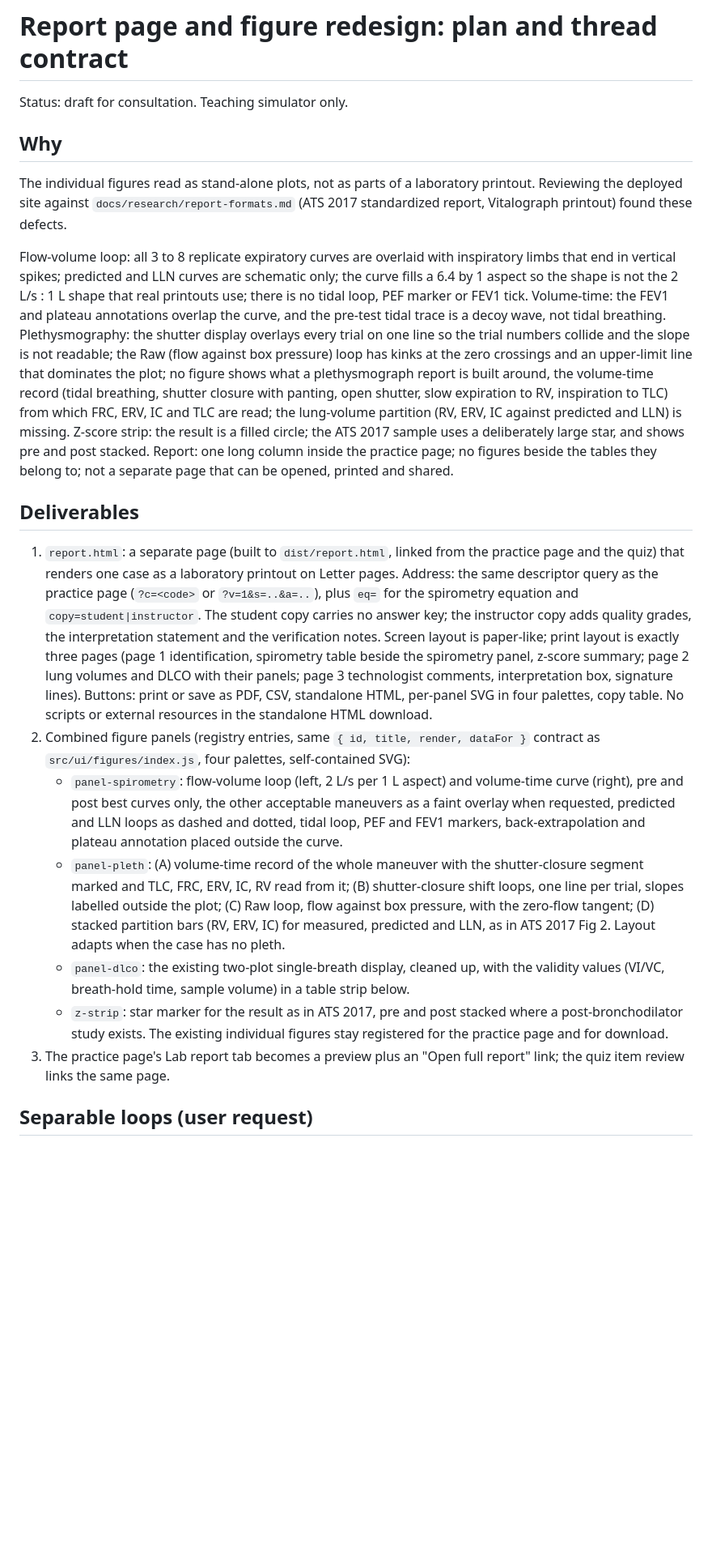
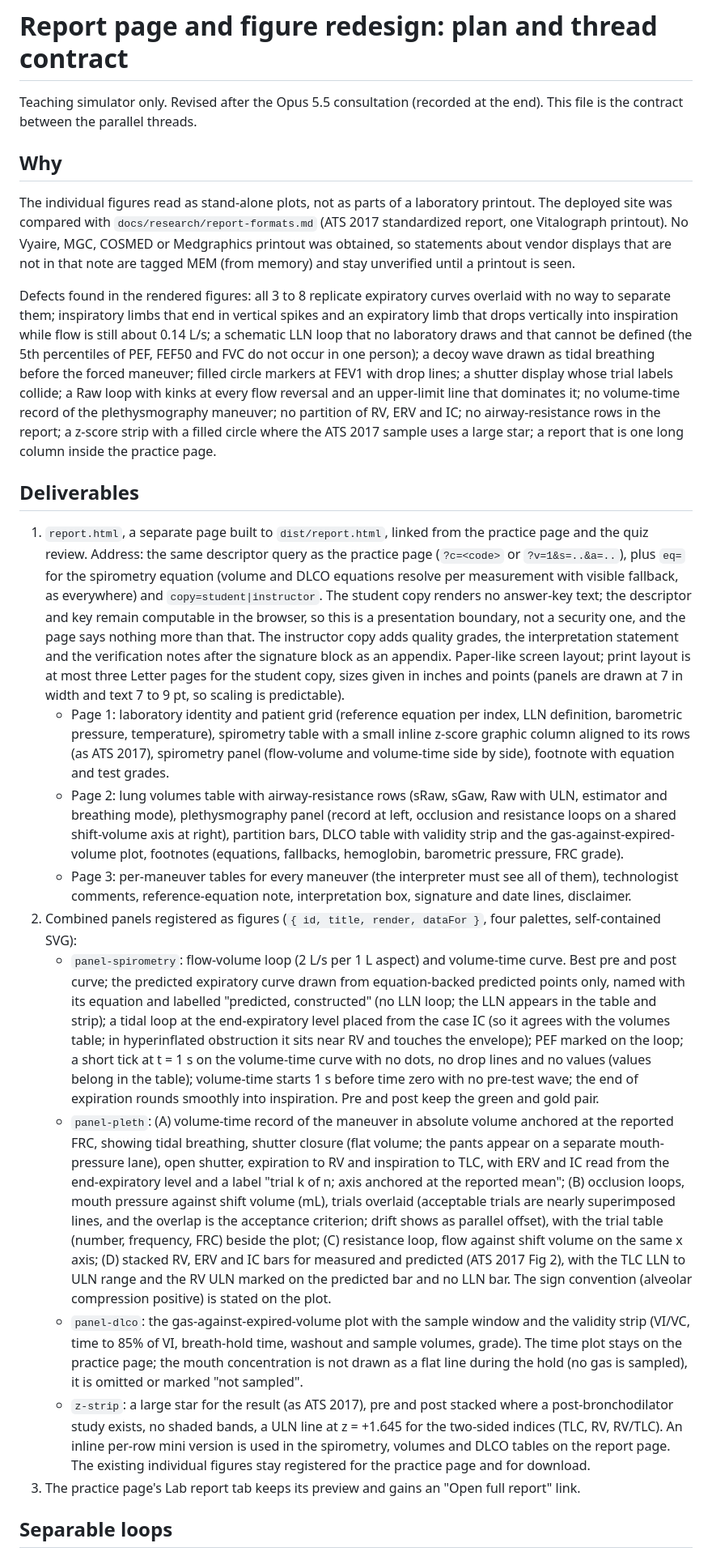
Before and after one commit to kamia121/PFT_Sim, a Markdown page: docs/REPORT-PAGE-PLAN.md, the part around one of its changes. Shown at 81% size. Drawn GitHub-style; blank space fills up the shorter version.

Commit message:
Plan: revise after Opus consultation
Co-Authored-By: Claude Sonnet 5.5 <noreply@anthropic.com>
Claude-Session: https://claude.ai/code/session_018cYpE9qwRrtFfy4E4N92h6

```diff
--- a/docs/REPORT-PAGE-PLAN.md
+++ b/docs/REPORT-PAGE-PLAN.md
@@ -1,25 +1,26 @@
 # Report page and figure redesign: plan and thread contract
 
-Status: draft for consultation. Teaching simulator only.
+Teaching simulator only. Revised after the Opus 5.5 consultation (recorded at the end). This file is the contract between the parallel threads.
 
 ## Why
 
-The individual figures read as stand-alone plots, not as parts of a laboratory printout. Reviewing the deployed site against `docs/research/report-formats.md` (ATS 2017 standardized report, Vitalograph printout) found these defects.
+The individual figures read as stand-alone plots, not as parts of a laboratory printout. The deployed site was compared with `docs/research/report-formats.md` (ATS 2017 standardized report, one Vitalograph printout). No Vyaire, MGC, COSMED or Medgraphics printout was obtained, so statements about vendor displays that are not in that note are tagged MEM (from memory) and stay unverified until a printout is seen.
 
-Flow-volume loop: all 3 to 8 replicate expiratory curves are overlaid with inspiratory limbs that end in vertical spikes; predicted and LLN curves are schematic only; the curve fills a 6.4 by 1 aspect so the shape is not the 2 L/s : 1 L shape that real printouts use; there is no tidal loop, PEF marker or FEV1 tick. Volume-time: the FEV1 and plateau annotations overlap the curve, and the pre-test tidal trace is a decoy wave, not tidal breathing.
-Plethysmography: the shutter display overlays every trial on one line so the trial numbers collide and the slope is not readable; the Raw (flow against box pressure) loop has kinks at the zero crossings and an upper-limit line that dominates the plot; no figure shows what a plethysmograph report is built around, the volume-time record (tidal breathing, shutter closure with panting, open shutter, slow expiration to RV, inspiration to TLC) from which FRC, ERV, IC and TLC are read; the lung-volume partition (RV, ERV, IC against predicted and LLN) is missing. Z-score strip: the result is a filled circle; the ATS 2017 sample uses a deliberately large star, and shows pre and post stacked.
-Report: one long column inside the practice page; no figures beside the tables they belong to; not a separate page that can be opened, printed and shared.
+Defects found in the rendered figures: all 3 to 8 replicate expiratory curves overlaid with no way to separate them; inspiratory limbs that end in vertical spikes and an expiratory limb that drops vertically into inspiration while flow is still about 0.14 L/s; a schematic LLN loop that no laboratory draws and that cannot be defined (the 5th percentiles of PEF, FEF50 and FVC do not occur in one person); a decoy wave drawn as tidal breathing before the forced maneuver; filled circle markers at FEV1 with drop lines; a shutter display whose trial labels collide; a Raw loop with kinks at every flow reversal and an upper-limit line that dominates it; no volume-time record of the plethysmography maneuver; no partition of RV, ERV and IC; no airway-resistance rows in the report; a z-score strip with a filled circle where the ATS 2017 sample uses a large star; a report that is one long column inside the practice page.
 
 ## Deliverables
 
-1. `report.html`: a separate page (built to `dist/report.html`, linked from the practice page and the quiz) that renders one case as a laboratory printout on Letter pages. Address: the same descriptor query as the practice page (`?c=<code>` or `?v=1&s=..&a=..`), plus `eq=` for the spirometry equation and `copy=student|instructor`. The student copy carries no answer key; the instructor copy adds quality grades, the interpretation statement and the verification notes. Screen layout is paper-like; print layout is exactly three pages (page 1 identification, spirometry table beside the spirometry panel, z-score summary; page 2 lung volumes and DLCO with their panels; page 3 technologist comments, interpretation box, signature lines). Buttons: print or save as PDF, CSV, standalone HTML, per-panel SVG in four palettes, copy table. No scripts or external resources in the standalone HTML download.
-2. Combined figure panels (registry entries, same `{ id, title, render, dataFor }` contract as `src/ui/figures/index.js`, four palettes, self-contained SVG):
-   - `panel-spirometry`: flow-volume loop (left, 2 L/s per 1 L aspect) and volume-time curve (right), pre and post best curves only, the other acceptable maneuvers as a faint overlay when requested, predicted and LLN loops as dashed and dotted, tidal loop, PEF and FEV1 markers, back-extrapolation and plateau annotation placed outside the curve.
-   - `panel-pleth`: (A) volume-time record of the whole maneuver with the shutter-closure segment marked and TLC, FRC, ERV, IC, RV read from it; (B) shutter-closure shift loops, one line per trial, slopes labelled outside the plot; (C) Raw loop, flow against box pressure, with the zero-flow tangent; (D) stacked partition bars (RV, ERV, IC) for measured, predicted and LLN, as in ATS 2017 Fig 2. Layout adapts when the case has no pleth.
-   - `panel-dlco`: the existing two-plot single-breath display, cleaned up, with the validity values (VI/VC, breath-hold time, sample volume) in a table strip below.
-   - `z-strip`: star marker for the result as in ATS 2017, pre and post stacked where a post-bronchodilator study exists.
+1. `report.html`, a separate page built to `dist/report.html`, linked from the practice page and the quiz review. Address: the same descriptor query as the practice page (`?c=<code>` or `?v=1&s=..&a=..`), plus `eq=` for the spirometry equation (volume and DLCO equations resolve per measurement with visible fallback, as everywhere) and `copy=student|instructor`. The student copy renders no answer-key text; the descriptor and key remain computable in the browser, so this is a presentation boundary, not a security one, and the page says nothing more than that. The instructor copy adds quality grades, the interpretation statement and the verification notes after the signature block as an appendix. Paper-like screen layout; print layout is at most three Letter pages for the student copy, sizes given in inches and points (panels are drawn at 7 in width and text 7 to 9 pt, so scaling is predictable).
+   - Page 1: laboratory identity and patient grid (reference equation per index, LLN definition, barometric pressure, temperature), spirometry table with a small inline z-score graphic column aligned to its rows (as ATS 2017), spirometry panel (flow-volume and volume-time side by side), footnote with equation and test grades.
+   - Page 2: lung volumes table with airway-resistance rows (sRaw, sGaw, Raw with ULN, estimator and breathing mode), plethysmography panel (record at left, occlusion and resistance loops on a shared shift-volume axis at right), partition bars, DLCO table with validity strip and the gas-against-expired-volume plot, footnotes (equations, fallbacks, hemoglobin, barometric pressure, FRC grade).
+   - Page 3: per-maneuver tables for every maneuver (the interpreter must see all of them), technologist comments, reference-equation note, interpretation box, signature and date lines, disclaimer.
+2. Combined panels registered as figures (`{ id, title, render, dataFor }`, four palettes, self-contained SVG):
+   - `panel-spirometry`: flow-volume loop (2 L/s per 1 L aspect) and volume-time curve. Best pre and post curve; the predicted expiratory curve drawn from equation-backed predicted points only, named with its equation and labelled "predicted, constructed" (no LLN loop; the LLN appears in the table and strip); a tidal loop at the end-expiratory level placed from the case IC (so it agrees with the volumes table; in hyperinflated obstruction it sits near RV and touches the envelope); PEF marked on the loop; a short tick at t = 1 s on the volume-time curve with no dots, no drop lines and no values (values belong in the table); volume-time starts 1 s before time zero with no pre-test wave; the end of expiration rounds smoothly into inspiration. Pre and post keep the green and gold pair.
+   - `panel-pleth`: (A) volume-time record of the maneuver in absolute volume anchored at the reported FRC, showing tidal breathing, shutter closure (flat volume; the pants appear on a separate mouth-pressure lane), open shutter, expiration to RV and inspiration to TLC, with ERV and IC read from the end-expiratory level and a label "trial k of n; axis anchored at the reported mean"; (B) occlusion loops, mouth pressure against shift volume (mL), trials overlaid (acceptable trials are nearly superimposed lines, and the overlap is the acceptance criterion; drift shows as parallel offset), with the trial table (number, frequency, FRC) beside the plot; (C) resistance loop, flow against shift volume on the same x axis; (D) stacked RV, ERV and IC bars for measured and predicted (ATS 2017 Fig 2), with the TLC LLN to ULN range and the RV ULN marked on the predicted bar and no LLN bar. The sign convention (alveolar compression positive) is stated on the plot.
+   - `panel-dlco`: the gas-against-expired-volume plot with the sample window and the validity strip (VI/VC, time to 85% of VI, breath-hold time, washout and sample volumes, grade). The time plot stays on the practice page; the mouth concentration is not drawn as a flat line during the hold (no gas is sampled), it is omitted or marked "not sampled".
+   - `z-strip`: a large star for the result (as ATS 2017), pre and post stacked where a post-bronchodilator study exists, no shaded bands, a ULN line at z = +1.645 for the two-sided indices (TLC, RV, RV/TLC). An inline per-row mini version is used in the spirometry, volumes and DLCO tables on the report page.
    The existing individual figures stay registered for the practice page and for download.
-3. The practice page's Lab report tab becomes a preview plus an "Open full report" link; the quiz item review links the same page.
+3. The practice page's Lab report tab keeps its preview and gains an "Open full report" link.
 
-## Separable loops (user request)
+## Separable loops
 
```
Also changed, not shown: other parts of docs/REPORT-PAGE-PLAN.md (+28 -9 lines).
